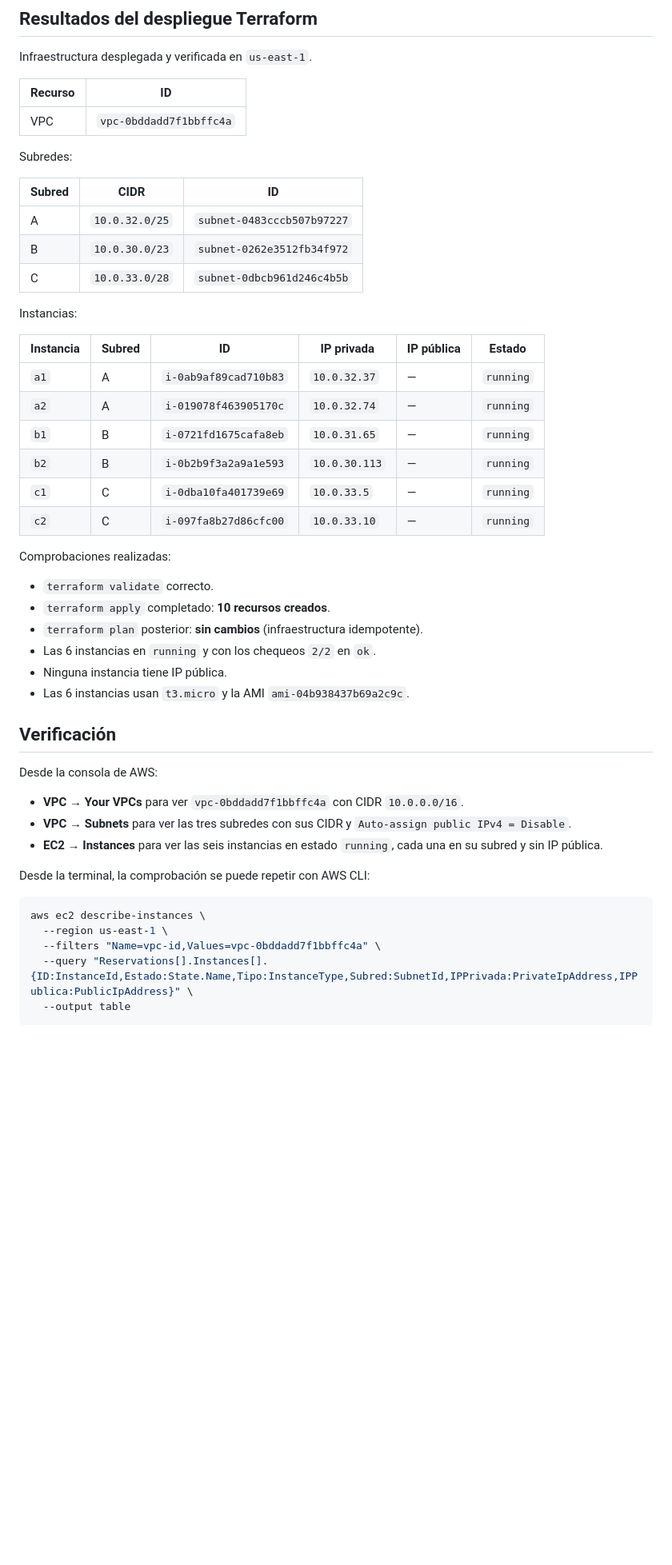
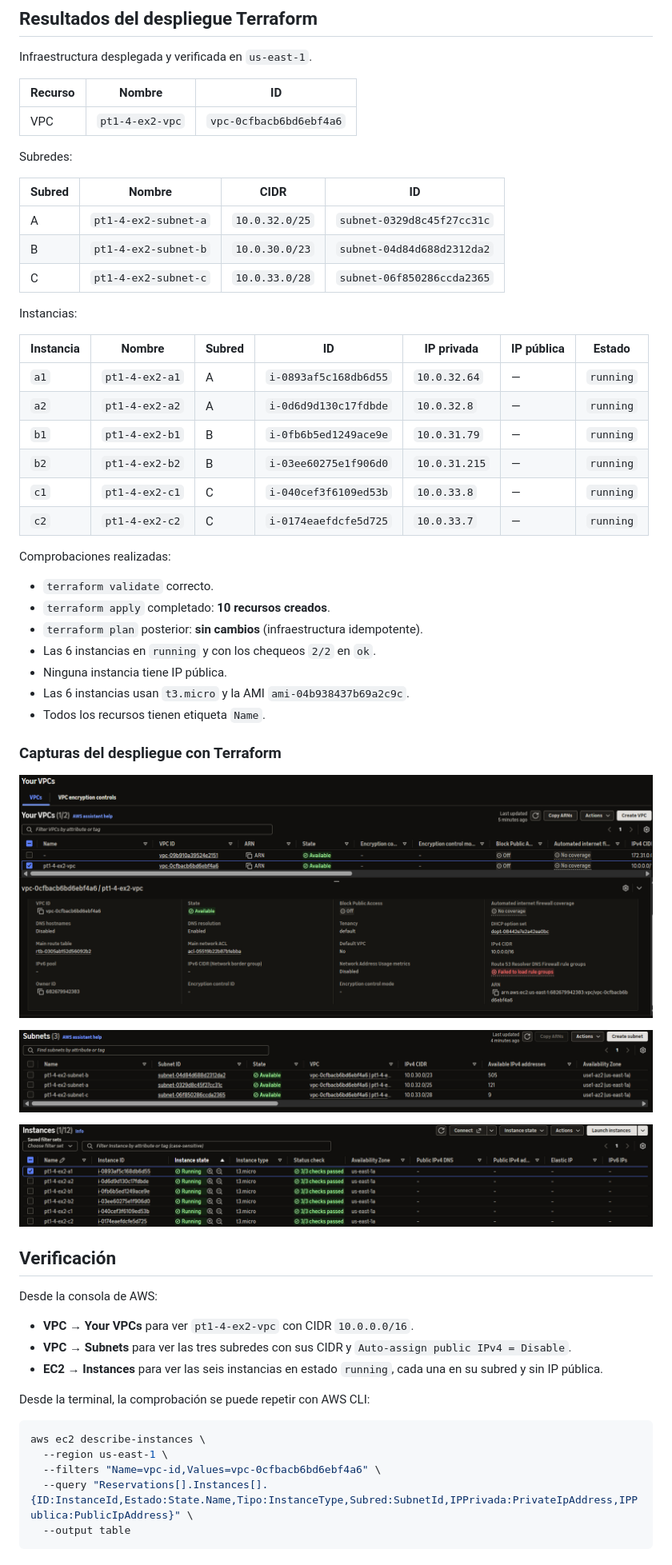
Before and after one commit to Moha591/practiquescloud, a Markdown page: pt1-4-ex2/README.md, the part around the change. Shown at 80% size. Drawn GitHub-style; pictures changed too: pt1-4-ex2/assets/instancias_teraform.png (added), pt1-4-ex2/assets/subnet_teraform.png (added), pt1-4-ex2/assets/vpc_teraform.png (added); blank space fills up the shorter version.

Commit message:
Implement code changes to enhance functionality and improve performance

````diff
--- a/pt1-4-ex2/README.md
+++ b/pt1-4-ex2/README.md
@@ -168,28 +168,28 @@ terraform apply tfplan
 
 Infraestructura desplegada y verificada en `us-east-1`.
 
-| Recurso | ID |
-|---|---|
-| VPC | `vpc-0bddadd7f1bbffc4a` |
+| Recurso | Nombre | ID |
+|---|---|---|
+| VPC | `pt1-4-ex2-vpc` | `vpc-0cfbacb6bd6ebf4a6` |
 
 Subredes:
 
-| Subred | CIDR | ID |
-|---|---|---|
-| A | `10.0.32.0/25` | `subnet-0483cccb507b97227` |
-| B | `10.0.30.0/23` | `subnet-0262e3512fb34f972` |
-| C | `10.0.33.0/28` | `subnet-0dbcb961d246c4b5b` |
+| Subred | Nombre | CIDR | ID |
+|---|---|---|---|
+| A | `pt1-4-ex2-subnet-a` | `10.0.32.0/25` | `subnet-0329d8c45f27cc31c` |
+| B | `pt1-4-ex2-subnet-b` | `10.0.30.0/23` | `subnet-04d84d688d2312da2` |
+| C | `pt1-4-ex2-subnet-c` | `10.0.33.0/28` | `subnet-06f850286ccda2365` |
 
 Instancias:
 
-| Instancia | Subred | ID | IP privada | IP pública | Estado |
-|---|---|---|---|---|---|
-| `a1` | A | `i-0ab9af89cad710b83` | `10.0.32.37` | — | `running` |
-| `a2` | A | `i-019078f463905170c` | `10.0.32.74` | — | `running` |
-| `b1` | B | `i-0721fd1675cafa8eb` | `10.0.31.65` | — | `running` |
-| `b2` | B | `i-0b2b9f3a2a9a1e593` | `10.0.30.113` | — | `running` |
-| `c1` | C | `i-0dba10fa401739e69` | `10.0.33.5` | — | `running` |
-| `c2` | C | `i-097fa8b27d86cfc00` | `10.0.33.10` | — | `running` |
+| Instancia | Nombre | Subred | ID | IP privada | IP pública | Estado |
+|---|---|---|---|---|---|---|
+| `a1` | `pt1-4-ex2-a1` | A | `i-0893af5c168db6d55` | `10.0.32.64` | — | `running` |
+| `a2` | `pt1-4-ex2-a2` | A | `i-0d6d9d130c17fdbde` | `10.0.32.8` | — | `running` |
+| `b1` | `pt1-4-ex2-b1` | B | `i-0fb6b5ed1249ace9e` | `10.0.31.79` | — | `running` |
+| `b2` | `pt1-4-ex2-b2` | B | `i-03ee60275e1f906d0` | `10.0.31.215` | — | `running` |
+| `c1` | `pt1-4-ex2-c1` | C | `i-040cef3f6109ed53b` | `10.0.33.8` | — | `running` |
+| `c2` | `pt1-4-ex2-c2` | C | `i-0174eaefdcfe5d725` | `10.0.33.7` | — | `running` |
 
 Comprobaciones realizadas:
 
@@ -199,12 +199,21 @@ Comprobaciones realizadas:
 - Las 6 instancias en `running` y con los chequeos `2/2` en `ok`.
 - Ninguna instancia tiene IP pública.
 - Las 6 instancias usan `t3.micro` y la AMI `ami-04b938437b69a2c9c`.
+- Todos los recursos tienen etiqueta `Name`.
+
+### Capturas del despliegue con Terraform
+
+![VPC del despliegue Terraform](assets/vpc_teraform.png)
+
+![Subredes del despliegue Terraform](assets/subnet_teraform.png)
+
+![Instancias EC2 en ejecución](assets/instancias_teraform.png)
 
 ## Verificación
 
 Desde la consola de AWS:
 
-- **VPC → Your VPCs** para ver `vpc-0bddadd7f1bbffc4a` con CIDR `10.0.0.0/16`.
+- **VPC → Your VPCs** para ver `pt1-4-ex2-vpc` con CIDR `10.0.0.0/16`.
 - **VPC → Subnets** para ver las tres subredes con sus CIDR y
   `Auto-assign public IPv4 = Disable`.
 - **EC2 → Instances** para ver las seis instancias en estado `running`, cada una en
@@ -215,7 +224,7 @@ Desde la terminal, la comprobación se puede repetir con AWS CLI:
 ```bash
 aws ec2 describe-instances \
   --region us-east-1 \
-  --filters "Name=vpc-id,Values=vpc-0bddadd7f1bbffc4a" \
+  --filters "Name=vpc-id,Values=vpc-0cfbacb6bd6ebf4a6" \
   --query "Reservations[].Instances[].{ID:InstanceId,Estado:State.Name,Tipo:InstanceType,Subred:SubnetId,IPPrivada:PrivateIpAddress,IPPublica:PublicIpAddress}" \
   --output table
 ```
````
Also changed, not shown: 1 other file.
